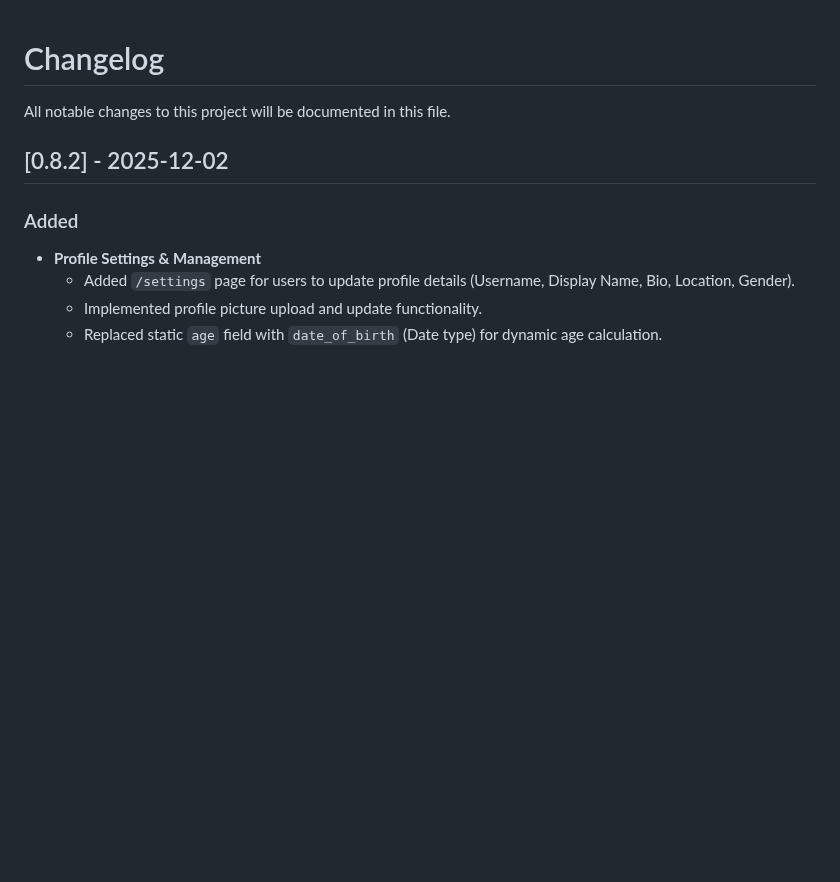
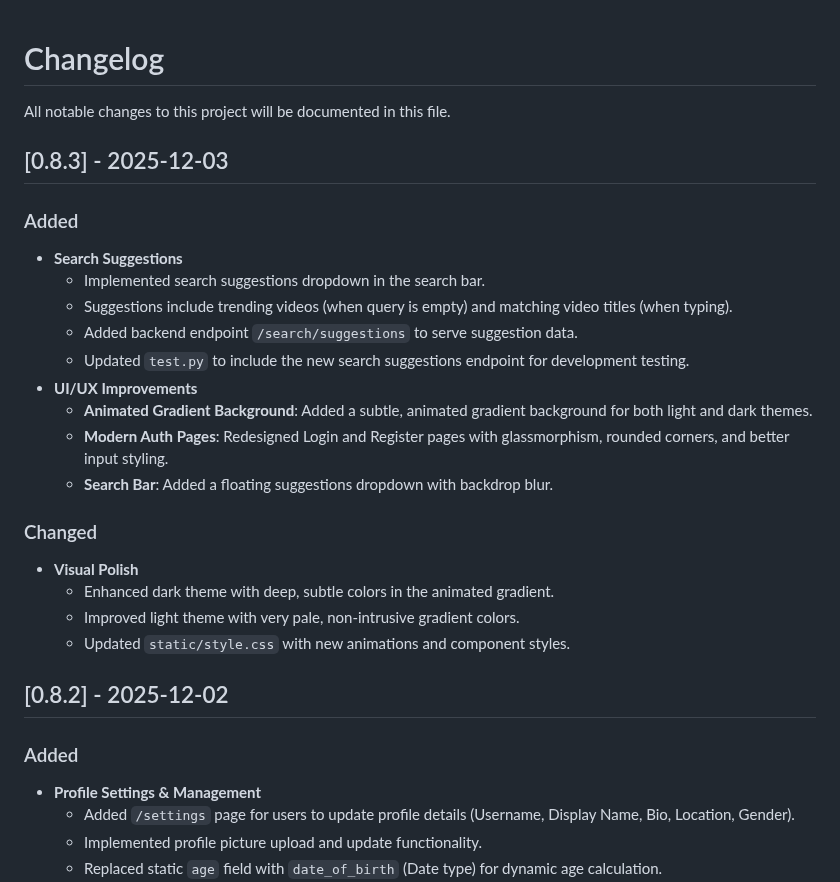
Before and after one commit to gauthamnair2005/ViewFlow, a Markdown page: CHANGELOG.md, the part around the change. Rendered like a GitHub page; blank space fills up the shorter version.

Commit message:
Updated CHANGELOG.md with version 0.8.3, including the UI and search changes

```diff
--- a/CHANGELOG.md
+++ b/CHANGELOG.md
@@ -1,6 +1,25 @@
 # Changelog
 
 All notable changes to this project will be documented in this file.
+
+## [0.8.3] - 2025-12-03
+
+### Added
+- **Search Suggestions**
+  - Implemented search suggestions dropdown in the search bar.
+  - Suggestions include trending videos (when query is empty) and matching video titles (when typing).
+  - Added backend endpoint `/search/suggestions` to serve suggestion data.
+  - Updated `test.py` to include the new search suggestions endpoint for development testing.
+- **UI/UX Improvements**
+  - **Animated Gradient Background**: Added a subtle, animated gradient background for both light and dark themes.
+  - **Modern Auth Pages**: Redesigned Login and Register pages with glassmorphism, rounded corners, and better input styling.
+  - **Search Bar**: Added a floating suggestions dropdown with backdrop blur.
+
+### Changed
+- **Visual Polish**
+  - Enhanced dark theme with deep, subtle colors in the animated gradient.
+  - Improved light theme with very pale, non-intrusive gradient colors.
+  - Updated `static/style.css` with new animations and component styles.
 
 ## [0.8.2] - 2025-12-02
 
```
